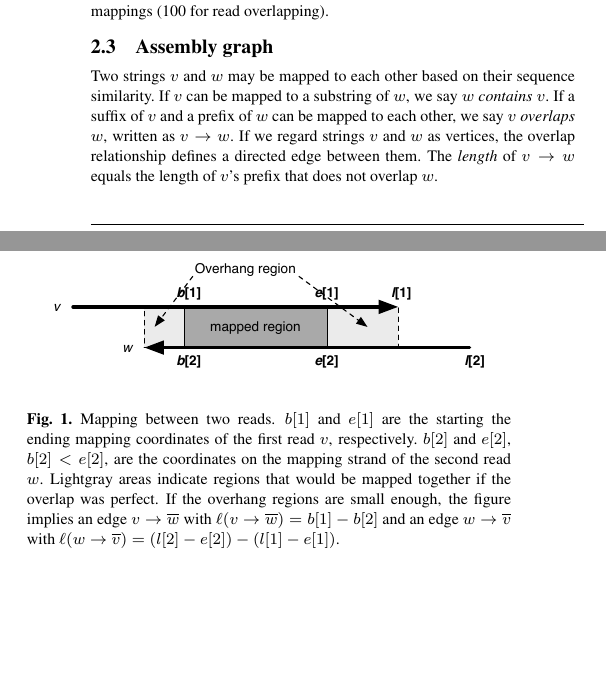
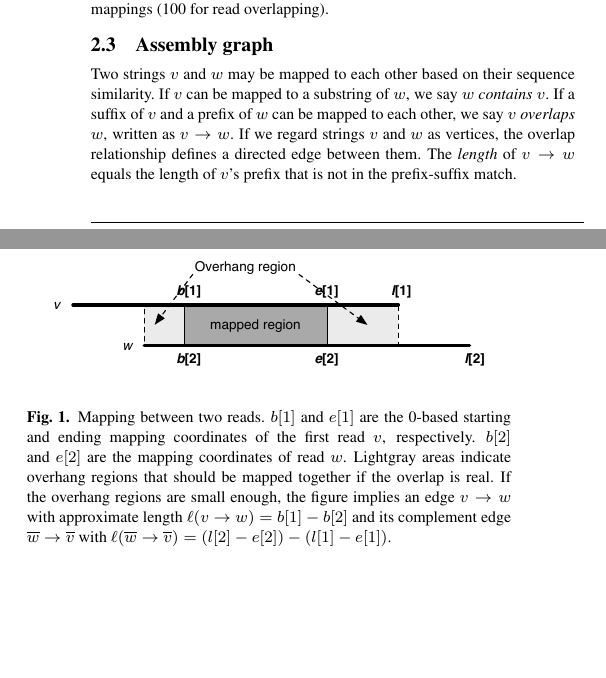
Before and after one commit to lh3/miniasm, a LaTeX paper (tex/miniasm.tex): two parts of the columns of page 3 of 8, joined at a grey line, cut so that both start at the same text. Compiled offline with pdfLaTeX.

Commit message:
minor improvement to manuscritip

```diff
--- a/tex/miniasm.tex
+++ b/tex/miniasm.tex
@@ -366,7 +366,7 @@ similarity. If $v$ can be mapped to a substring of $w$, we say $w$
 each other, we say $v$ \emph{overlaps} $w$, written as $v\to w$.
 If we regard strings $v$ and $w$ as vertices, the overlap relationship defines
 a directed edge between them. The \emph{length} of $v\to w$ equals the length
-of $v$'s prefix that does not overlap $w$.
+of $v$'s prefix that is not in the prefix-suffix match.
 
 Let $G=(V,E,\ell)$ be a graph without multi-edges, where $V$ is a
 set of DNA sequences (vertices), $E$ a set of overlaps between them (edges) and
@@ -411,14 +411,14 @@ non-redundant bases on matching minimizers) and trims bases outside the region.
 \begin{figure}[tb]
 \centering
 \includegraphics[width=.45\textwidth]{overhang}
-\caption{Mapping between two reads. $b[1]$ and $e[1]$ are the starting the
+\caption{Mapping between two reads. $b[1]$ and $e[1]$ are the 0-based starting and
 ending mapping coordinates of the first read $v$, respectively. $b[2]$ and
-$e[2]$, $b[2]<e[2]$, are the coordinates on the mapping strand of the second
-read $w$. Lightgray areas indicate regions that would be mapped together if the
-overlap was perfect. If the overhang regions are small enough, the figure
-implies an edge $v\to\overline{w}$ with $\ell(v\to\overline{w})=b[1]-b[2]$ and
-an edge $w\to\overline{v}$ with
-$\ell(w\to\overline{v})=(l[2]-e[2])-(l[1]-e[1])$.}\label{fig:overhang}
+$e[2]$ are the mapping coordinates of read $w$. Lightgray areas indicate
+overhang regions that should be mapped together if the overlap is real. If the
+overhang regions are small enough, the figure implies an edge $v\to w$ with
+approximate length $\ell(v\to w)=b[1]-b[2]$ and its complement edge
+$\overline{w}\to\overline{v}$ with
+$\ell(\overline{w}\to\overline{v})=(l[2]-e[2])-(l[1]-e[1])$.}\label{fig:overhang}
 \end{figure}
 
 \begin{algorithm}[bt]
```
Also changed, not shown: tex/overhang.pdf, 1 other file.
